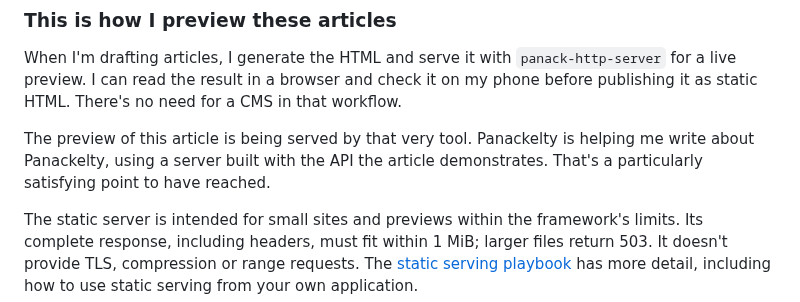
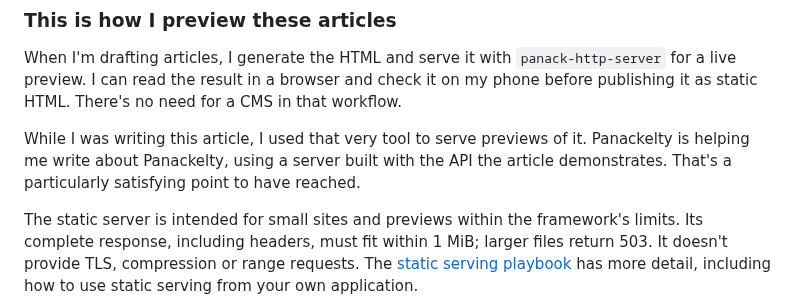
Before and after one commit to sproates/panackelty-website, a Markdown page: drafts/building-a-small-http-service-in-panackelty.md, the part around the change. Drawn GitHub-style.

Commit message:
Describe the article preview retrospectively

```diff
--- a/drafts/building-a-small-http-service-in-panackelty.md
+++ b/drafts/building-a-small-http-service-in-panackelty.md
@@ -257,7 +257,7 @@ The network binding makes the files available to other devices that can reach th
 
 When I'm drafting articles, I generate the HTML and serve it with `panack-http-server` for a live preview. I can read the result in a browser and check it on my phone before publishing it as static HTML. There's no need for a CMS in that workflow.
 
-The preview of this article is being served by that very tool. Panackelty is helping me write about Panackelty, using a server built with the API the article demonstrates. That's a particularly satisfying point to have reached.
+While I was writing this article, I used that very tool to serve previews of it. Panackelty is helping me write about Panackelty, using a server built with the API the article demonstrates. That's a particularly satisfying point to have reached.
 
 The static server is intended for small sites and previews within the framework's limits. Its complete response, including headers, must fit within 1 MiB; larger files return 503. It doesn't provide TLS, compression or range requests. The [static serving playbook](/playbook/http-server/#serve-a-directory) has more detail, including how to use static serving from your own application.
 
```
